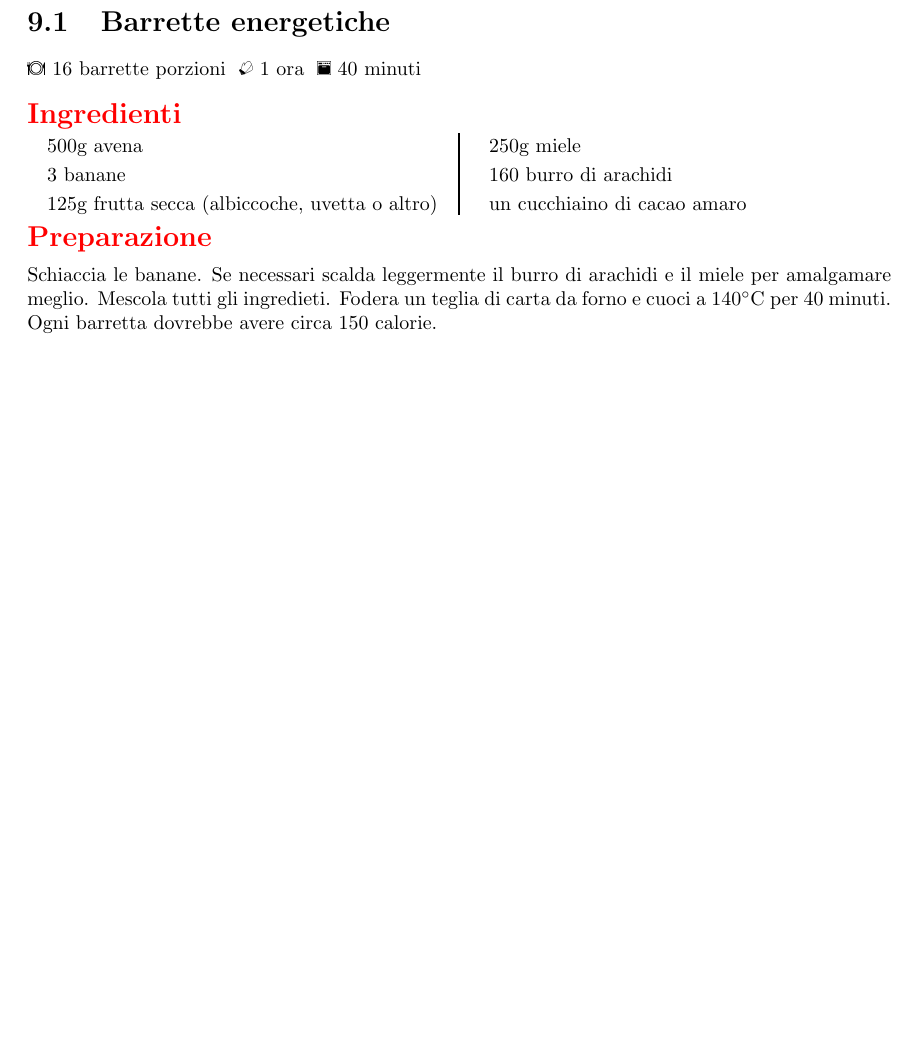
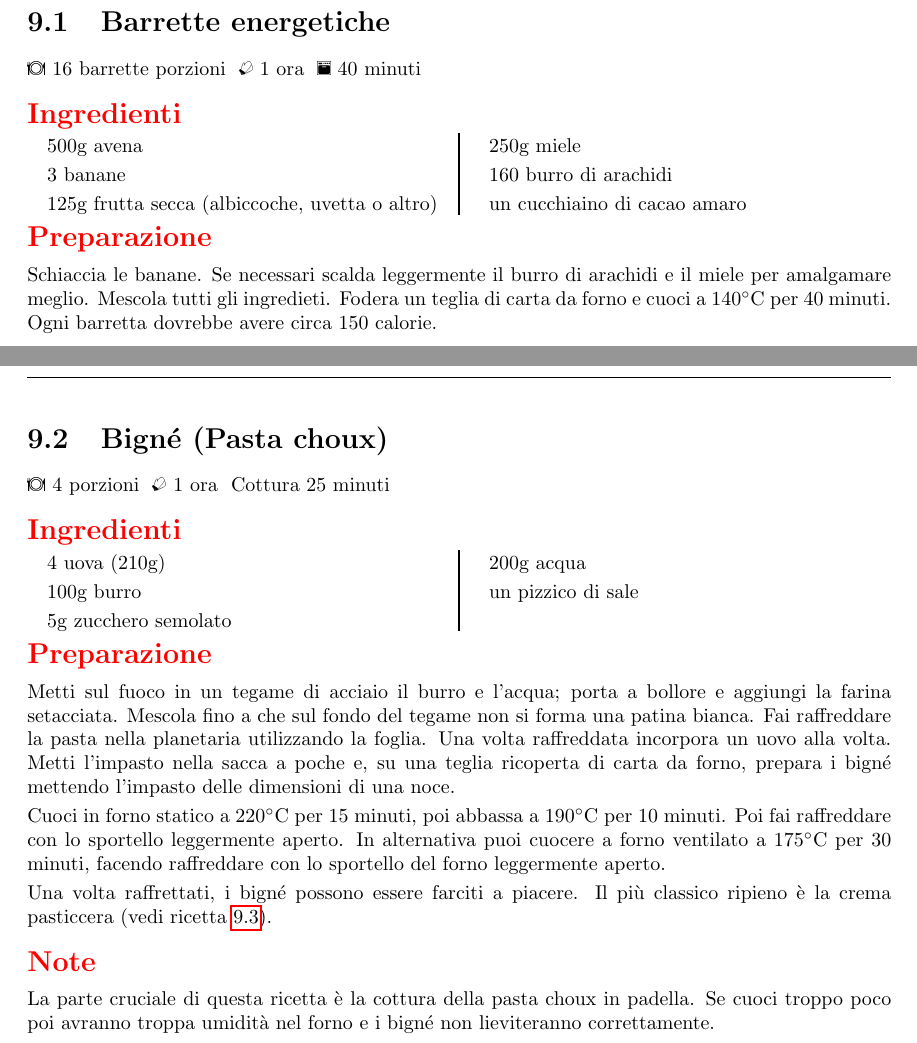
Before and after one commit to massimobarbieri/Appunti-di-cucina, a LaTeX document (main.tex, which reads Ricette/Dolci/bigne.tex, Ricette/Dolci/crema-pasticcera.tex): part of page 27 of 29 before the commit and two parts of pages 28 and 29 of 32 after it, the two joined at a grey line, cut so that both start at the same text, the shorter picture padded with empty space. Compiled offline with pdfLaTeX.

Commit message:
Aggiuinte ricette della crema pasticcera e dei bigné

```diff
--- /dev/null
+++ b/Ricette/Dolci/bigne.tex
@@ -0,0 +1,34 @@
+\recipe[]{Bigné (Pasta choux)}
+\serves{4}
+\preptime{1 ora}
+\cooktime[Cottura]{25 minuti}
+%\vegetarian
+%\freeze
+\begin{ingreds}
+	4 uova (210g)
+	100g burro
+	5g zucchero semolato
+	200g acqua
+	un pizzico di sale
+
+%\columnbreak
+%\ingredients[For the Crumble Mixture:]
+
+\end{ingreds}
+
+\begin{method}
+Metti sul fuoco in un tegame di acciaio il burro e l'acqua; porta a bollore e aggiungi la farina setacciata. Mescola fino a che sul fondo del tegame non si forma una patina bianca.
+Fai raffreddare la pasta nella planetaria utilizzando la foglia. Una volta raffreddata incorpora un uovo alla volta.
+Metti l'impasto nella sacca a poche e, su una teglia ricoperta di carta da forno, prepara i bigné mettendo l'impasto delle dimensioni di una noce.
+
+	Cuoci in forno statico a \temp{220} per 15 minuti, poi abbassa a \temp{190} per 10 minuti. Poi fai raffreddare con lo sportello leggermente aperto.
+In alternativa puoi cuocere a forno ventilato a \temp{175} per 30 minuti, facendo raffreddare con lo sportello del forno leggermente aperto.
+
+	Una volta raffrettati, i bigné possono essere farciti a piacere. Il più classico ripieno è la crema pasticcera (vedi ricetta \ref{crema-pasticcera}).
+\end{method}
+
+\begin{note}
+	La parte cruciale di questa ricetta è la cottura della pasta choux in padella. Se cuoci troppo poco poi avranno troppa umidità nel forno e i bigné non lieviteranno correttamente.
+\end{note}
+
+%\showit[1.25in]{example-image-b}{This is a picture}
--- /dev/null
+++ b/Ricette/Dolci/crema-pasticcera.tex
@@ -0,0 +1 @@
+\recipe[]{Crema pasticcera}\label{crema-pasticcera}
```
Also changed, not shown: main.tex (+2 -0 lines), MyHack-Recipe-Book.pdf, Ricette/Dolci/crema-pasticcera.tex (37 more changed lines), 5 other files.
